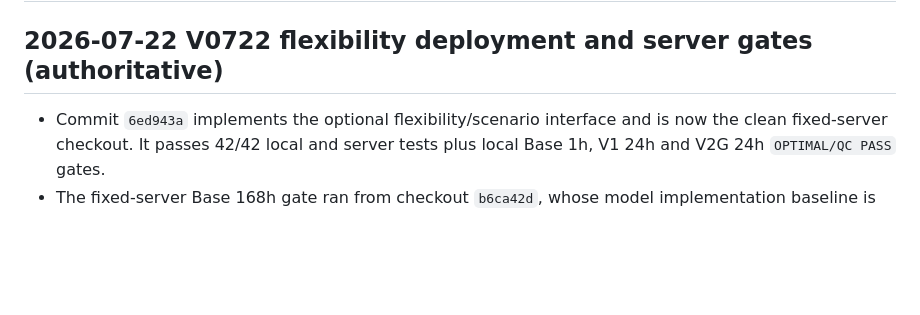
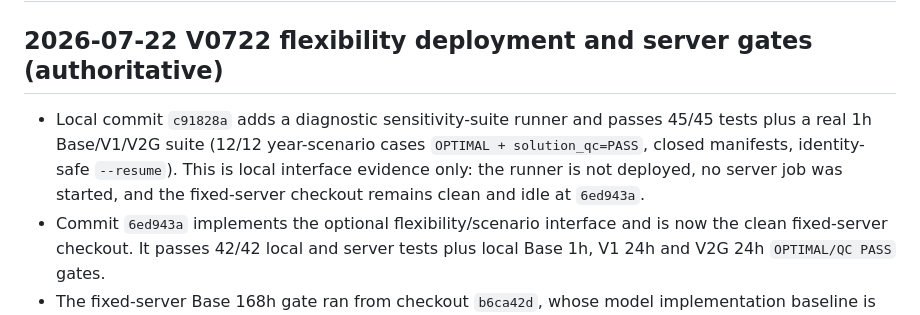
Before and after one commit to zhouzhou112/National_model, a Markdown page: MODEL_SERVER_STATUS.md, the part around the change. Rendered like a GitHub page; blank space fills up the shorter version.

```diff
--- a/MODEL_SERVER_STATUS.md
+++ b/MODEL_SERVER_STATUS.md
@@ -2,6 +2,7 @@
 
 ## 2026-07-22 V0722 flexibility deployment and server gates (authoritative)
 
+- Local commit `c91828a` adds a diagnostic sensitivity-suite runner and passes 45/45 tests plus a real 1h Base/V1/V2G suite (12/12 year-scenario cases `OPTIMAL + solution_qc=PASS`, closed manifests, identity-safe `--resume`). This is local interface evidence only: the runner is not deployed, no server job was started, and the fixed-server checkout remains clean and idle at `6ed943a`.
 - Commit `6ed943a` implements the optional flexibility/scenario interface and is now the clean fixed-server checkout. It passes 42/42 local and server tests plus local Base 1h, V1 24h and V2G 24h `OPTIMAL/QC PASS` gates.
 - The fixed-server Base 168h gate ran from checkout `b6ca42d`, whose model implementation baseline is `0c1eaf2`; this corrects the earlier shorthand that described the checkout itself as `0c1eaf2`. The active data root remains `/data/zz2/National_model/data/model_ready_20260722_v0721_fuel_state`.
 - The server four-year 24h sequence and immediate resume audit pass for 2030/2040/2050/2060.
```
Also changed, not shown: CODEX_HANDOFF.md (+14 -4 lines), SERVER_RUNBOOK.md (+16 -0 lines).
